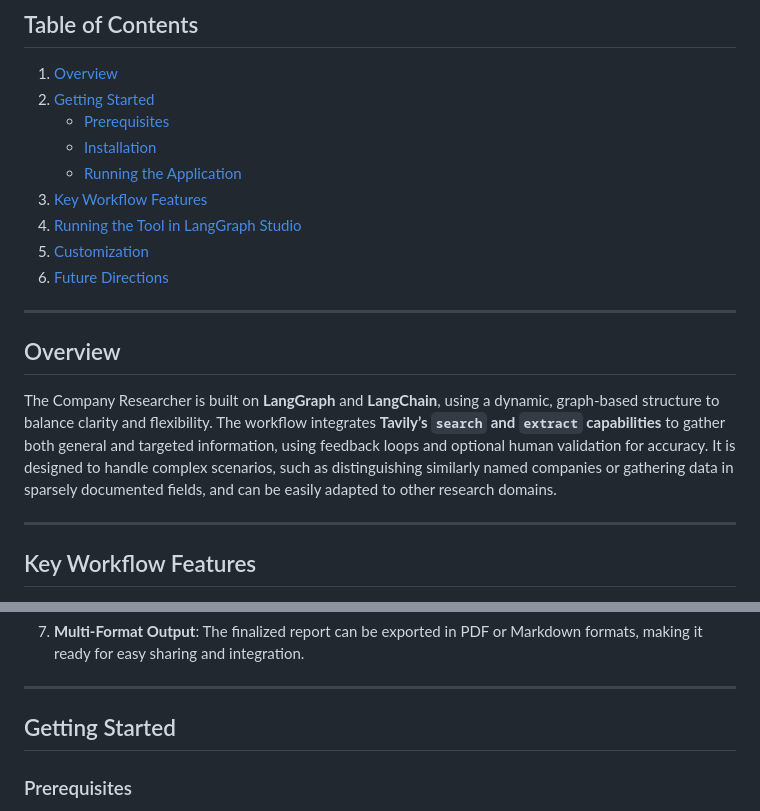
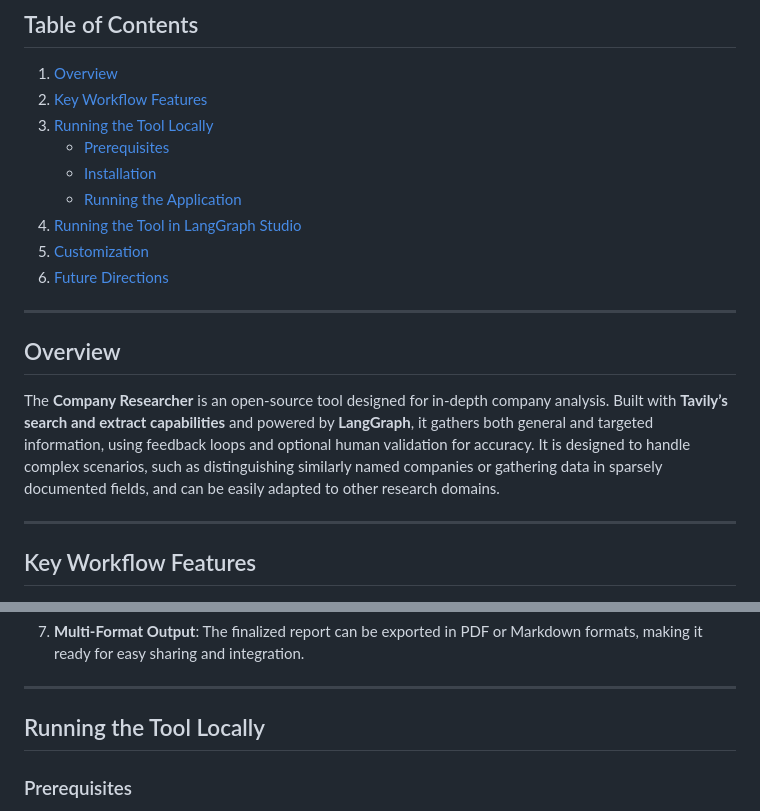
Before and after one commit to waqarahmed6095/company_researcher, a Markdown page: README.md, 2 parts joined by grey strips. GitHub-like rendering.

```diff
--- a/README.md
+++ b/README.md
@@ -5,11 +5,11 @@ The **Company Researcher** is an open-source tool designed for in-depth company
 
 ## Table of Contents
 1. [Overview](#overview)
-2. [Getting Started](#getting-started)
+2. [Key Workflow Features](#key-workflow-features)
+3. [Running the Tool Locally](#running-the-tool-locally)
    - [Prerequisites](#prerequisites)
    - [Installation](#installation)
    - [Running the Application](#running-the-application)
-3. [Key Workflow Features](#key-workflow-features)
 4. [Running the Tool in LangGraph Studio](#running-the-tool-in-langgraph-studio)
 5. [Customization](#customization)
 6. [Future Directions](#future-directions)
@@ -18,7 +18,7 @@ The **Company Researcher** is an open-source tool designed for in-depth company
 
 ## Overview
 
-The Company Researcher is built on **LangGraph** and **LangChain**, using a dynamic, graph-based structure to balance clarity and flexibility. The workflow integrates **Tavily’s `search` and `extract` capabilities** to gather both general and targeted information, using feedback loops and optional human validation for accuracy. It is designed to handle complex scenarios, such as distinguishing similarly named companies or gathering data in sparsely documented fields, and can be easily adapted to other research domains.
+The **Company Researcher** is an open-source tool designed for in-depth company analysis. Built with **Tavily’s search and extract capabilities** and powered by **LangGraph**, it gathers both general and targeted information, using feedback loops and optional human validation for accuracy. It is designed to handle complex scenarios, such as distinguishing similarly named companies or gathering data in sparsely documented fields, and can be easily adapted to other research domains.
 
 ---
 
@@ -40,7 +40,7 @@ The Company Researcher is built on **LangGraph** and **LangChain**, using a dyna
 
 ---
 
-## Getting Started
+## Running the Tool Locally
 
 ### Prerequisites
 
```
